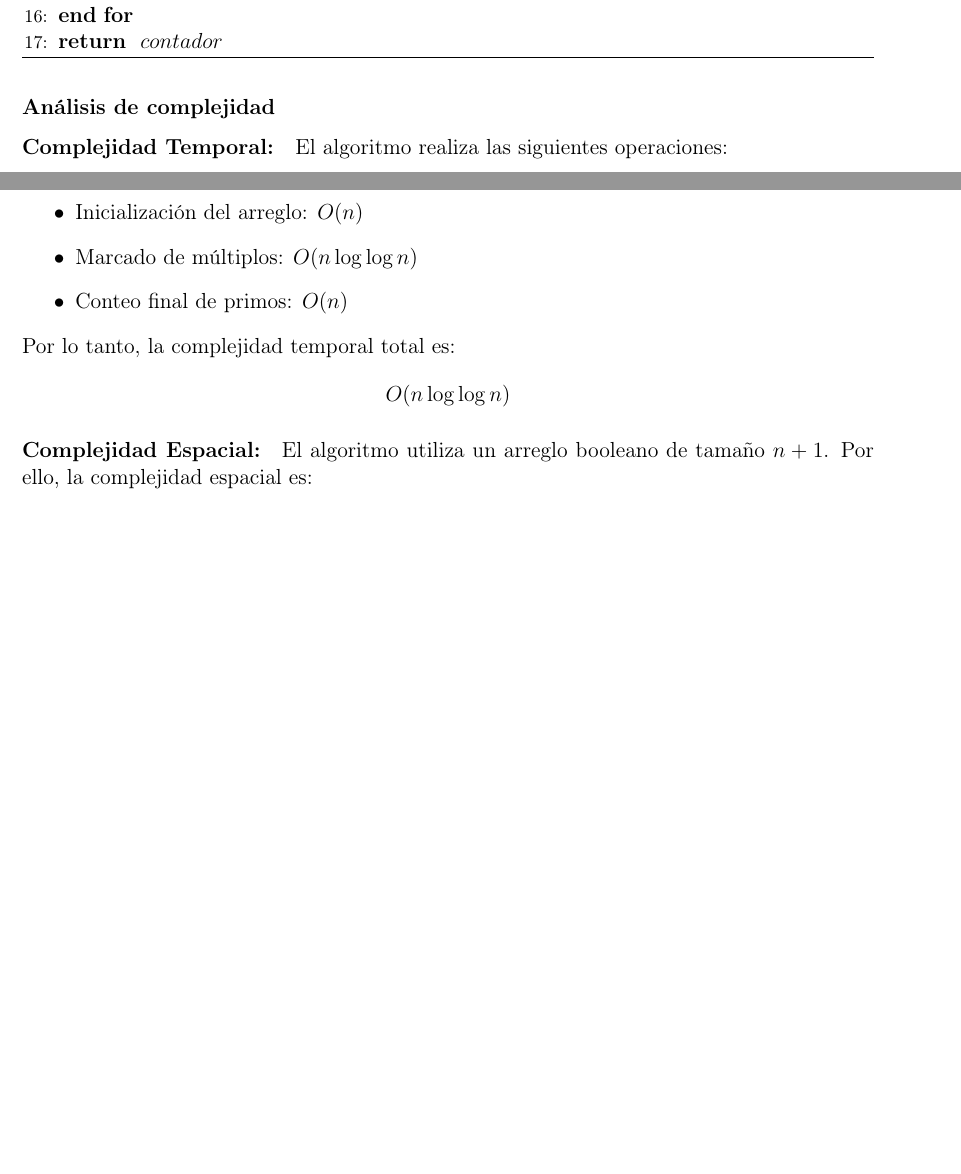
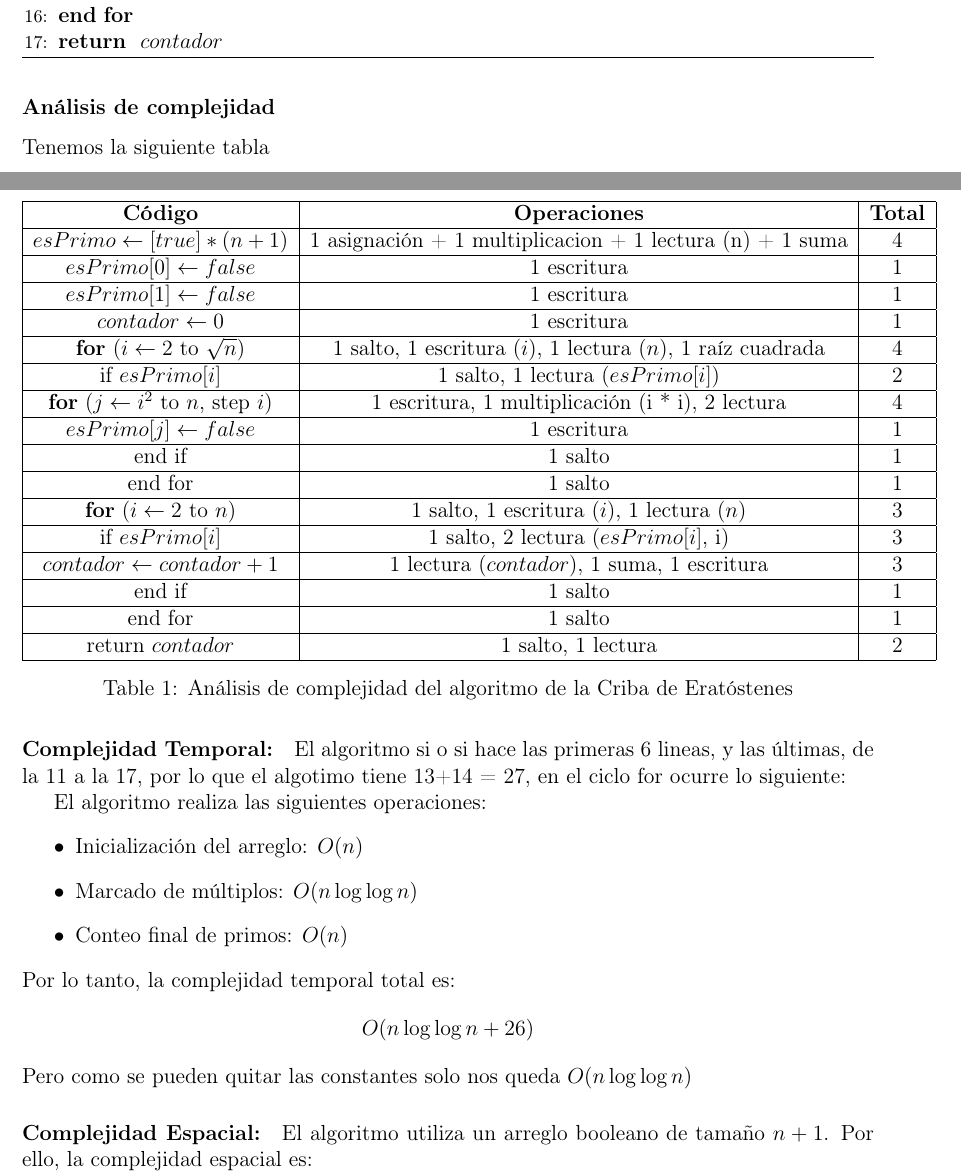
Before and after one commit to MxDui/ALGOS, a LaTeX problem sheet (Tarea01/index.tex, which reads Tarea01/exercises/exercise3.tex): two parts of pages 4 and 5 of 7, joined at a grey line, cut so that both start at the same text, the shorter picture padded with empty space. Compiled offline with pdfLaTeX.

Commit message:
Ejercicio 3 listo

```diff
--- a/Tarea01/exercises/exercise3.tex
+++ b/Tarea01/exercises/exercise3.tex
@@ -29,7 +29,53 @@ Dado un entero positivo n, determinar la cantidad de números primos menores o i
 \end{algorithm}
 
 \subsubsection*{Análisis de complejidad}
+Tenemos la siguiente tabla
+\begin{table}[H]
+    \centering
+    \begin{tabular}{|c|c|c|}
+        \hline
+        \textbf{Código} & \textbf{Operaciones} & \textbf{Total} \\
+        \hline
+        $esPrimo \gets [true] * (n+1)$ & 1 asignación + 1 multiplicacion + 1 lectura (n) + 1 suma & 4 \\
+        \hline
+        $esPrimo[0] \gets false$ & 1 escritura & 1 \\
+        \hline
+        $esPrimo[1] \gets false$ & 1 escritura & 1 \\
+        \hline
+        $contador \gets 0$ & 1 escritura & 1 \\
+        \hline
+        \textbf{for} ($i \gets 2$ to $\sqrt{n}$) & 1 salto, 1 escritura ($i$), 1 lectura ($n$), 1 raíz cuadrada & 4 \\
+        \hline
+        if $esPrimo[i]$ & 1 salto, 1 lectura ($esPrimo[i]$) & 2\\
+        \hline
+        \textbf{for} ($j \gets i^2$ to $n$, step $i$) & 1 escritura, 1 multiplicación (i * i), 2 lectura & 4 \\
+        \hline
+        $esPrimo[j] \gets false$ & 1 escritura & 1 \\
+        \hline
+        end if & 1 salto & 1 \\
+        \hline
+        end for & 1 salto & 1 \\
+        \hline
+        \textbf{for} ($i \gets 2$ to $n$) & 1 salto, 1 escritura ($i$), 1 lectura ($n$) & 3 \\
+        \hline
+        if $esPrimo[i]$ & 1 salto, 2 lectura ($esPrimo[i]$, i) & 3 \\
+        \hline
+        $contador \gets contador + 1$ & 1 lectura ($contador$), 1 suma, 1 escritura & 3 \\
+        \hline
+        end if & 1 salto & 1 \\
+        \hline
+        end for & 1 salto & 1 \\
+        \hline
+        return $contador$ & 1 salto, 1 lectura & 2 \\
+        \hline
+    \end{tabular}
+    \caption{Análisis de complejidad del algoritmo de la Criba de Eratóstenes}
+    \label{tabla:criba}
+\end{table}
+
 \paragraph{Complejidad Temporal:}
+El algoritmo si o si hace las primeras 6 lineas, y las últimas, de la 11 a la 17, por lo que el algotimo tiene 13+14 = 27, en el ciclo for ocurre lo siguiente:
+
 El algoritmo realiza las siguientes operaciones:
 \begin{itemize}
     \item Inicialización del arreglo: $O(n)$
@@ -38,8 +84,9 @@ El algoritmo realiza las siguientes operaciones:
 \end{itemize}
 Por lo tanto, la complejidad temporal total es:
 \[
-O(n \log \log n)
+O(n \log \log n + 26)
 \]
+Pero como se pueden quitar las constantes solo nos queda $O(n \log \log n)$
 
 \paragraph{Complejidad Espacial:}
 El algoritmo utiliza un arreglo booleano de tamaño $n+1$. Por ello, la complejidad espacial es:
```
